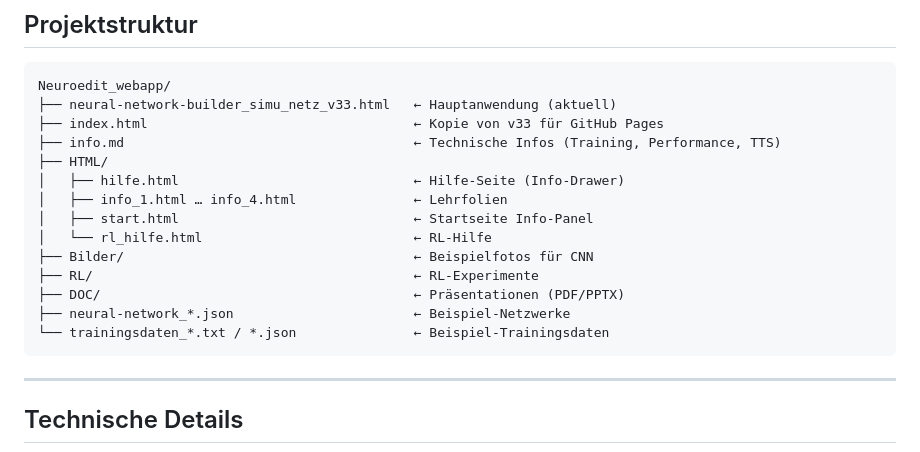
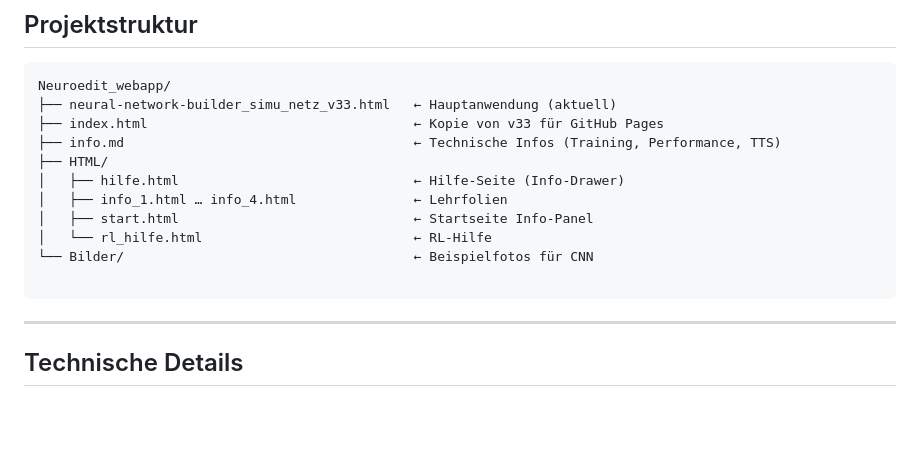
Before and after one commit to ki42-dhbw/Neuro_Editor, a Markdown page: README.md, the part around the change. GitHub-like rendering; blank space fills up the shorter version.

````diff
--- a/README.md
+++ b/README.md
@@ -156,11 +156,8 @@ Neuroedit_webapp/
 │   ├── info_1.html … info_4.html               ← Lehrfolien
 │   ├── start.html                              ← Startseite Info-Panel
 │   └── rl_hilfe.html                           ← RL-Hilfe
-├── Bilder/                                     ← Beispielfotos für CNN
-├── RL/                                         ← RL-Experimente
-├── DOC/                                        ← Präsentationen (PDF/PPTX)
-├── neural-network_*.json                       ← Beispiel-Netzwerke
-└── trainingsdaten_*.txt / *.json               ← Beispiel-Trainingsdaten
+└── Bilder/                                     ← Beispielfotos für CNN
+
 ```
 
 ---
````
